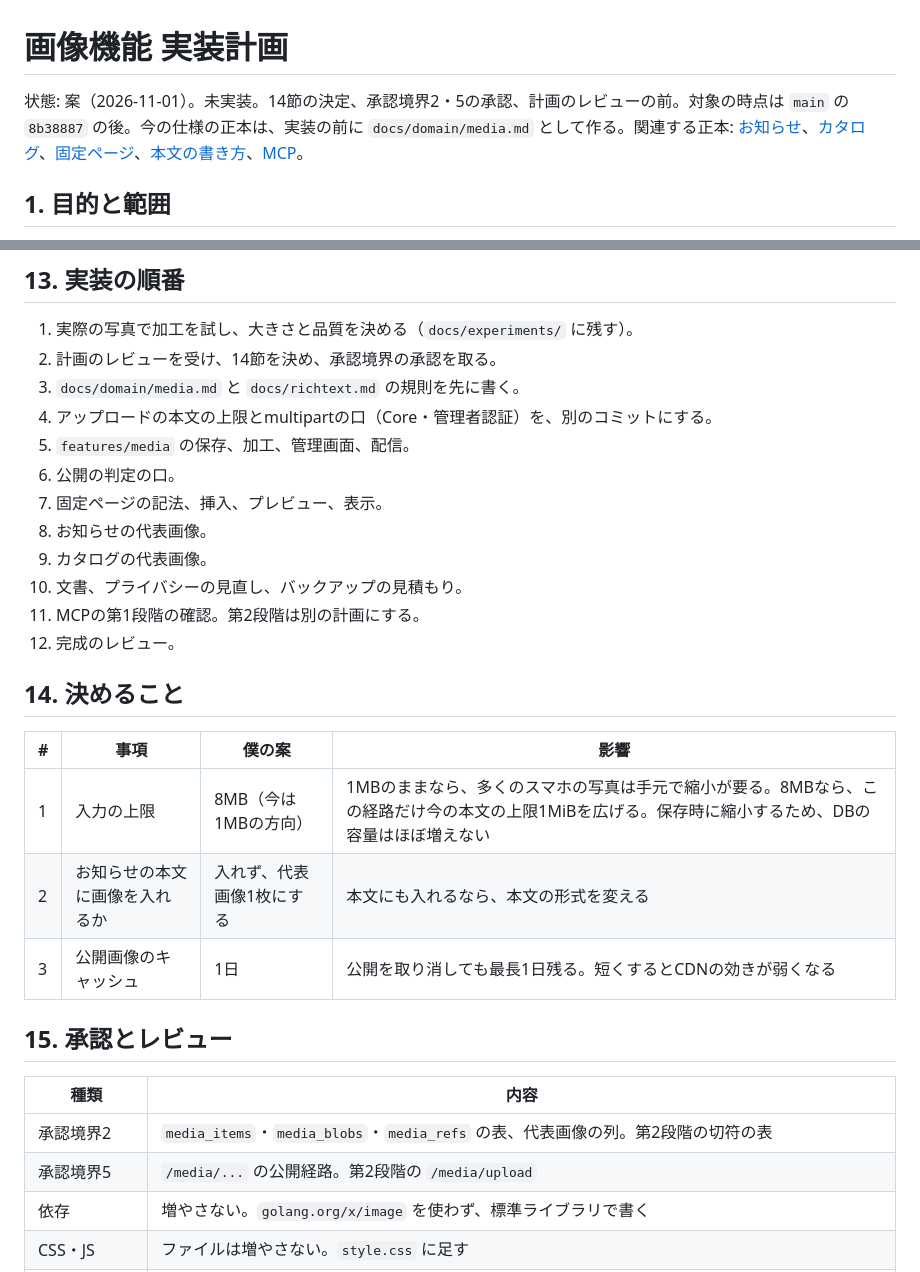
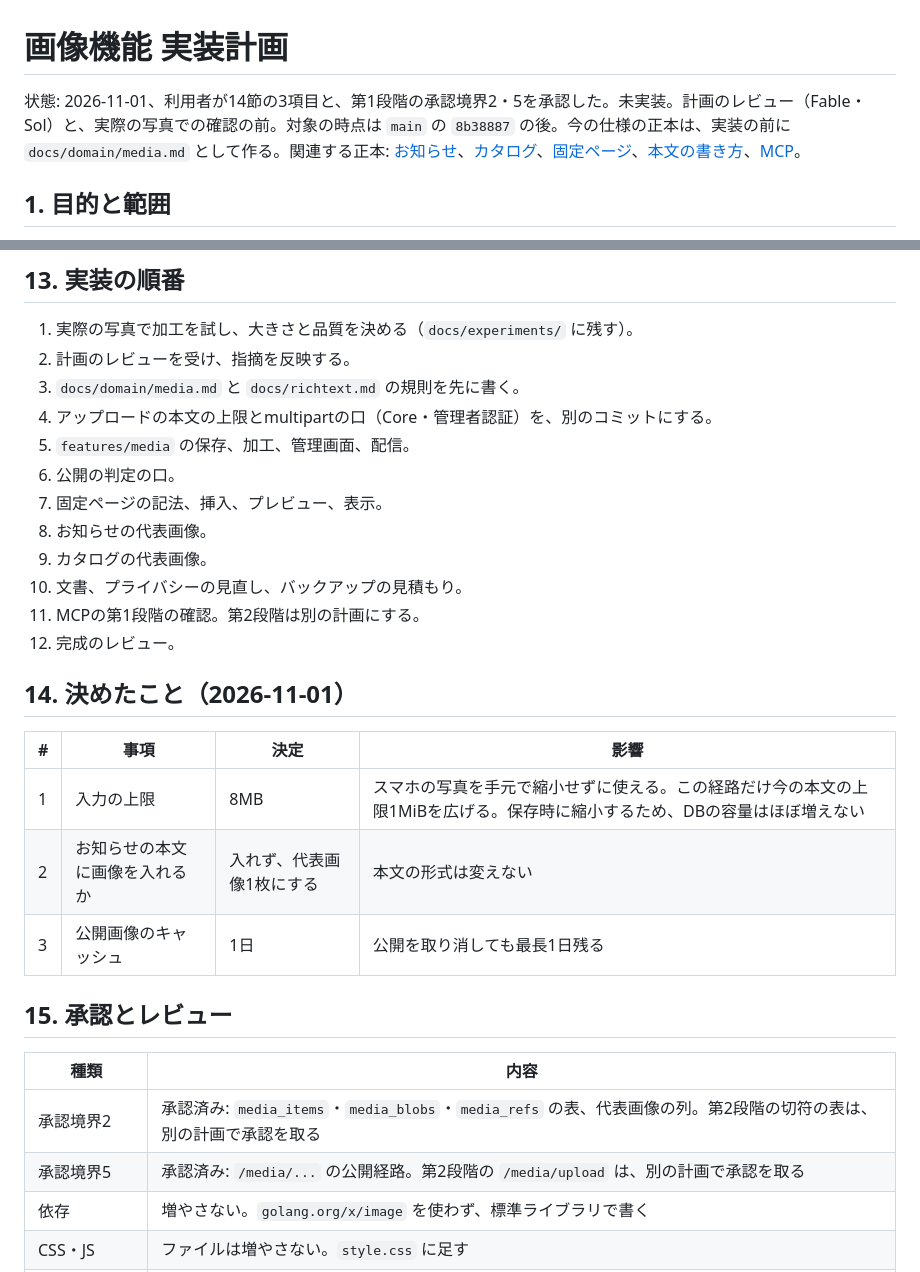
Before and after one commit to hideshi/minimal-web-kit, a Markdown page: docs/plans/media-plan.md, 2 parts joined by grey strips. Drawn GitHub-style.

Commit message:
docs: 画像機能の計画に決定と承認を記録する
Co-Authored-By: Claude Opus 5.5 <noreply@anthropic.com>

```diff
--- a/docs/plans/media-plan.md
+++ b/docs/plans/media-plan.md
@@ -1,6 +1,6 @@
 # 画像機能 実装計画
 
-状態: 案（2026-11-01）。未実装。14節の決定、承認境界2・5の承認、計画のレビューの前。対象の時点は `main` の `8b38887` の後。今の仕様の正本は、実装の前に `docs/domain/media.md` として作る。関連する正本: [お知らせ](../domain/news.md)、[カタログ](../domain/catalog.md)、[固定ページ](../domain/pages.md)、[本文の書き方](../richtext.md)、[MCP](../domain/mcp.md)。
+状態: 2026-11-01、利用者が14節の3項目と、第1段階の承認境界2・5を承認した。未実装。計画のレビュー（Fable・Sol）と、実際の写真での確認の前。対象の時点は `main` の `8b38887` の後。今の仕様の正本は、実装の前に `docs/domain/media.md` として作る。関連する正本: [お知らせ](../domain/news.md)、[カタログ](../domain/catalog.md)、[固定ページ](../domain/pages.md)、[本文の書き方](../richtext.md)、[MCP](../domain/mcp.md)。
 
 ## 1. 目的と範囲
 
@@ -209,7 +209,7 @@ curl -X POST https://example.com/media/upload \
 ## 13. 実装の順番
 
 1. 実際の写真で加工を試し、大きさと品質を決める（`docs/experiments/` に残す）。
-2. 計画のレビューを受け、14節を決め、承認境界の承認を取る。
+2. 計画のレビューを受け、指摘を反映する。
 3. `docs/domain/media.md` と `docs/richtext.md` の規則を先に書く。
 4. アップロードの本文の上限とmultipartの口（Core・管理者認証）を、別のコミットにする。
 5. `features/media` の保存、加工、管理画面、配信。
@@ -221,20 +221,20 @@ curl -X POST https://example.com/media/upload \
 11. MCPの第1段階の確認。第2段階は別の計画にする。
 12. 完成のレビュー。
 
-## 14. 決めること
+## 14. 決めたこと（2026-11-01）
 
-| # | 事項 | 僕の案 | 影響 |
+| # | 事項 | 決定 | 影響 |
 |---|---|---|---|
-| 1 | 入力の上限 | 8MB（今は1MBの方向） | 1MBのままなら、多くのスマホの写真は手元で縮小が要る。8MBなら、この経路だけ今の本文の上限1MiBを広げる。保存時に縮小するため、DBの容量はほぼ増えない |
-| 2 | お知らせの本文に画像を入れるか | 入れず、代表画像1枚にする | 本文にも入れるなら、本文の形式を変える |
-| 3 | 公開画像のキャッシュ | 1日 | 公開を取り消しても最長1日残る。短くするとCDNの効きが弱くなる |
+| 1 | 入力の上限 | 8MB | スマホの写真を手元で縮小せずに使える。この経路だけ今の本文の上限1MiBを広げる。保存時に縮小するため、DBの容量はほぼ増えない |
+| 2 | お知らせの本文に画像を入れるか | 入れず、代表画像1枚にする | 本文の形式は変えない |
+| 3 | 公開画像のキャッシュ | 1日 | 公開を取り消しても最長1日残る |
 
 ## 15. 承認とレビュー
 
 | 種類 | 内容 |
 |---|---|
-| 承認境界2 | `media_items`・`media_blobs`・`media_refs` の表、代表画像の列。第2段階の切符の表 |
-| 承認境界5 | `/media/...` の公開経路。第2段階の `/media/upload` |
+| 承認境界2 | 承認済み: `media_items`・`media_blobs`・`media_refs` の表、代表画像の列。第2段階の切符の表は、別の計画で承認を取る |
+| 承認境界5 | 承認済み: `/media/...` の公開経路。第2段階の `/media/upload` は、別の計画で承認を取る |
 | 依存 | 増やさない。`golang.org/x/image` を使わず、標準ライブラリで書く |
 | CSS・JS | ファイルは増やさない。`style.css` に足す |
 | 計画のレビュー | 新しい公開経路、本文の上限（Core）、本文の記法、画像の読み取りのため、実装の前に外部のモデル等のレビューを受ける |
```
